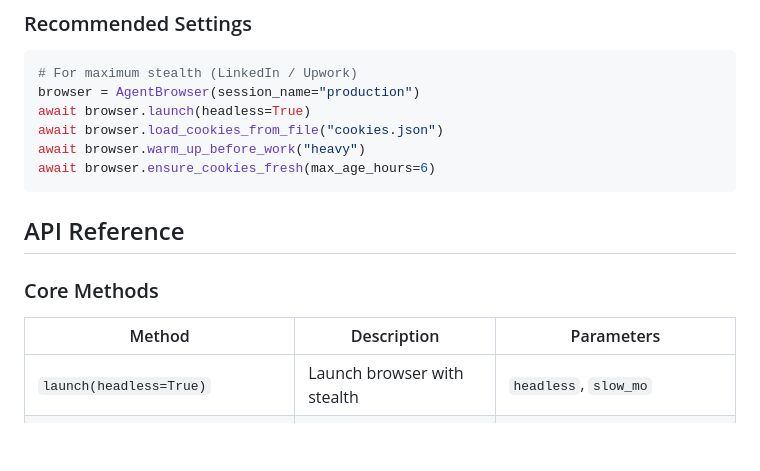
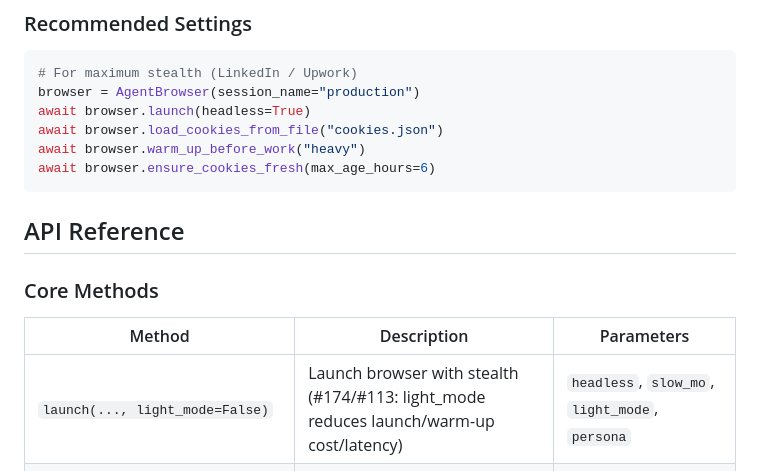
Before and after one commit to shanewas/agentic-stealth-browser, a Markdown page: README.md, the part around one of its changes. GitHub-like rendering; blank space fills up the shorter version.

Commit message:
perf: ultra-narrow absolute final doc closer for ONLY #174 and #113: light_mode in launch API table (launch/warm-up cost polish)

```diff
--- a/README.md
+++ b/README.md
@@ -254,14 +253,13 @@ await browser.ensure_cookies_fresh(max_age_hours=6)
 
 
 
-
 ## API Reference
 
 ### Core Methods
 
 | Method                        | Description                              | Parameters |
 |-------------------------------|------------------------------------------|----------|
-| `launch(headless=True)`       | Launch browser with stealth              | `headless`, `slow_mo` |
+| `launch(..., light_mode=False)` | Launch browser with stealth (#174/#113: light_mode reduces launch/warm-up cost/latency) | `headless`, `slow_mo`, `light_mode`, `persona` |
 | `safe_goto(url, platform)`    | Navigate with recovery                   | `url`, `platform`, `warm_up` |
 | `load_cookies_from_file(path)`| Load cookies from real browser           | `cookies_path` |
 | `warm_up_before_work(intensity)` | Perform natural warm-up               | `intensity` ("light", "medium", "heavy") |
```
Also changed, not shown: other parts of README.md (+1 -2 lines).
